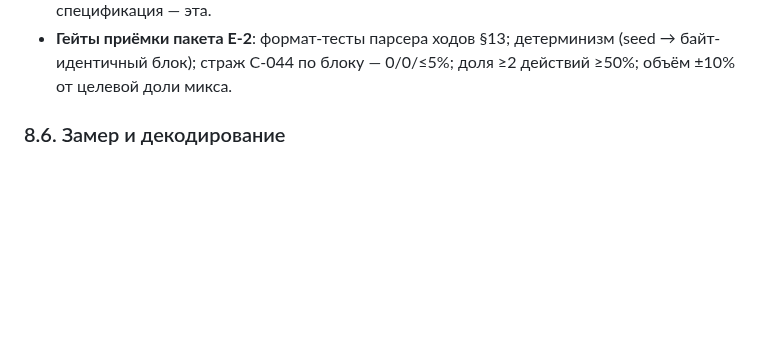
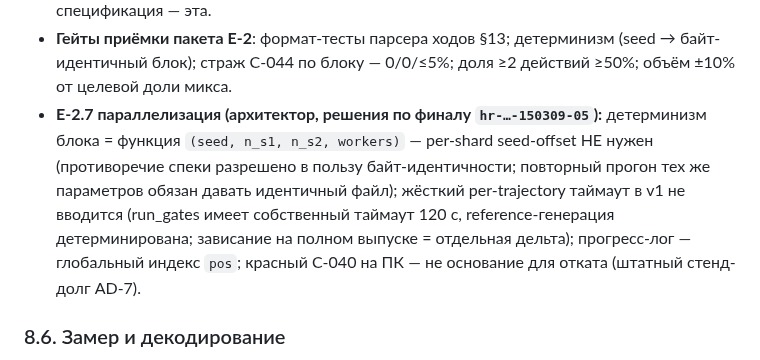
Before and after one commit to romannekrasovaillm/axiom, a Markdown page: docs/specs/SFT-STAGE.delta.md, the part around the change. GitHub-like rendering; blank space fills up the shorter version.

Commit message:
docs(specs): решения по финалу E-2.7 — детерминизм f(seed,n_s1,n_s2,workers) без per-shard offset, таймаут v1 не вводится, глобальный pos-индекс, C-040 не основание отката; E-2.7 принят (15/15 тестов, 100/100-механика наследуется)

```diff
--- a/docs/specs/SFT-STAGE.delta.md
+++ b/docs/specs/SFT-STAGE.delta.md
@@ -100,6 +100,7 @@
 - **Пиннинг**: карточка `docs/datasets/sft-env-block-v1.ru.md` — sha256 блока, seed, коммит генератора, счётчики (записи, ходы, инструментальные вызовы, доля S1/S2, доля ≥2 действий), результат стража C-044 по блоку (0 unclosed_think, 0 tool_call_in_think, unfinished_tool_call ≤5%). Блок без валидации стражем в микс не входит.
 - **Микс `sft_mix_v1`**: детерминированный скрипт (seed-пиннинг, карточка с хешами источников) = v12-normalized (~85%) + env-блок (~15%); сборка — зона операций, спецификация — эта.
 - **Гейты приёмки пакета E-2**: формат-тесты парсера ходов §13; детерминизм (seed → байт-идентичный блок); страж C-044 по блоку — 0/0/≤5%; доля ≥2 действий ≥50%; объём ±10% от целевой доли микса.
+- **E-2.7 параллелизация (архитектор, решения по финалу `hr-…-150309-05`):** детерминизм блока = функция `(seed, n_s1, n_s2, workers)` — per-shard seed-offset НЕ нужен (противоречие спеки разрешено в пользу байт-идентичности; повторный прогон тех же параметров обязан давать идентичный файл); жёсткий per-trajectory таймаут в v1 не вводится (run_gates имеет собственный таймаут 120 с, reference-генерация детерминирована; зависание на полном выпуске = отдельная дельта); прогресс-лог — глобальный индекс `pos`; красный C-040 на ПК — не основание для отката (штатный стенд-долг AD-7).
 
 ### 8.6. Замер и декодирование
 
```
